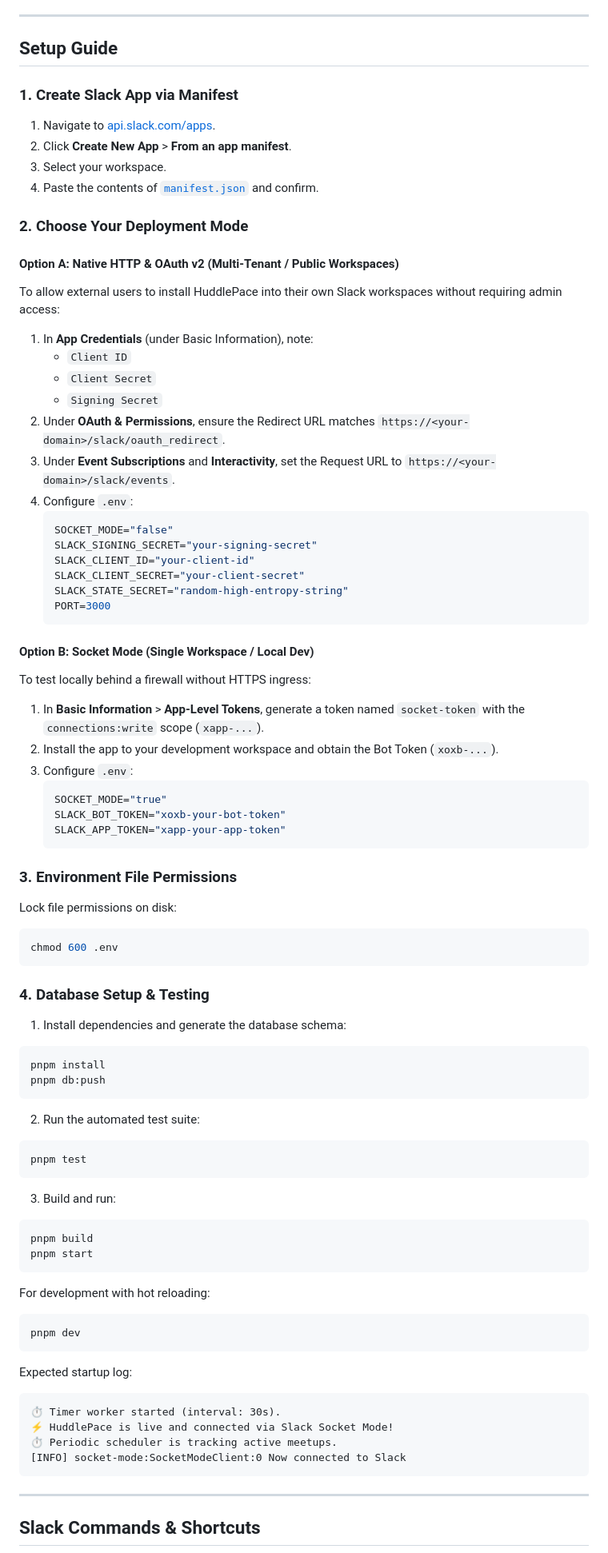
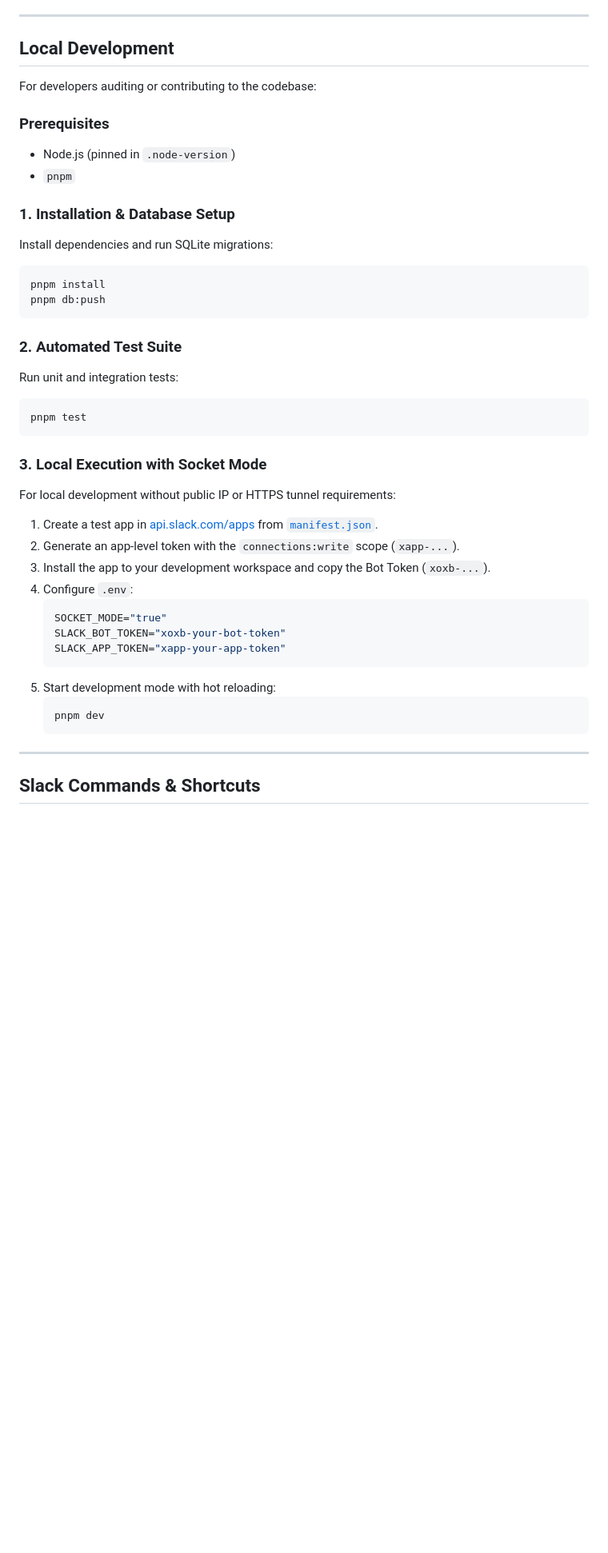
Before and after one commit to tBeltty/huddle-pace, a Markdown page: README.md, the part around one of its changes. Shown at 80% size. Drawn GitHub-style; blank space fills up the shorter version.

Commit message:
docs: align README with source-available model and official install link

````diff
--- a/README.md
+++ b/README.md
@@ -65,84 +66,47 @@ Infrastructure footprint:
 
 ---
 
-## Setup Guide
+## Local Development
 
-### 1. Create Slack App via Manifest
+For developers auditing or contributing to the codebase:
 
-1. Navigate to [api.slack.com/apps](https://api.slack.com/apps).
-2. Click **Create New App** > **From an app manifest**.
-3. Select your workspace.
-4. Paste the contents of [`manifest.json`](./manifest.json) and confirm.
+### Prerequisites
 
-### 2. Choose Your Deployment Mode
+- Node.js (pinned in `.node-version`)
+- `pnpm`
 
-#### Option A: Native HTTP & OAuth v2 (Multi-Tenant / Public Workspaces)
-To allow external users to install HuddlePace into their own Slack workspaces without requiring admin access:
-1. In **App Credentials** (under Basic Information), note:
-   - `Client ID`
-   - `Client Secret`
-   - `Signing Secret`
-2. Under **OAuth & Permissions**, ensure the Redirect URL matches `https://<your-domain>/slack/oauth_redirect`.
-3. Under **Event Subscriptions** and **Interactivity**, set the Request URL to `https://<your-domain>/slack/events`.
+### 1. Installation & Database Setup
+
+Install dependencies and run SQLite migrations:
+```bash
+pnpm install
+pnpm db:push
+```
+
+### 2. Automated Test Suite
+
+Run unit and integration tests:
+```bash
+pnpm test
+```
+
+### 3. Local Execution with Socket Mode
+
+For local development without public IP or HTTPS tunnel requirements:
+
+1. Create a test app in [api.slack.com/apps](https://api.slack.com/apps) from [`manifest.json`](./manifest.json).
+2. Generate an app-level token with the `connections:write` scope (`xapp-...`).
+3. Install the app to your development workspace and copy the Bot Token (`xoxb-...`).
 4. Configure `.env`:
-   ```env
-   SOCKET_MODE="false"
-   SLACK_SIGNING_SECRET="your-signing-secret"
-   SLACK_CLIENT_ID="your-client-id"
-   SLACK_CLIENT_SECRET="your-client-secret"
-   SLACK_STATE_SECRET="random-high-entropy-string"
-   PORT=3000
-   ```
-
-#### Option B: Socket Mode (Single Workspace / Local Dev)
-To test locally behind a firewall without HTTPS ingress:
-1. In **Basic Information** > **App-Level Tokens**, generate a token named `socket-token` with the `connections:write` scope (`xapp-...`).
-2. Install the app to your development workspace and obtain the Bot Token (`xoxb-...`).
-3. Configure `.env`:
    ```env
    SOCKET_MODE="true"
    SLACK_BOT_TOKEN="xoxb-your-bot-token"
    SLACK_APP_TOKEN="xapp-your-app-token"
    ```
-
-### 3. Environment File Permissions
-
-Lock file permissions on disk:
-```bash
-chmod 600 .env
-```
-
-### 4. Database Setup & Testing
-
-1. Install dependencies and generate the database schema:
-```bash
-pnpm install
-pnpm db:push
-```
-
-2. Run the automated test suite:
-```bash
-pnpm test
-```
-
-3. Build and run:
-```bash
-pnpm build
-pnpm start
-```
-
-For development with hot reloading:
-```bash
-pnpm dev
-```
-
-Expected startup log:
-```text
-⏱️ Timer worker started (interval: 30s).
-⚡️ HuddlePace is live and connected via Slack Socket Mode!
-⏱️ Periodic scheduler is tracking active meetups.
-[INFO] socket-mode:SocketModeClient:0 Now connected to Slack
-```
+5. Start development mode with hot reloading:
+   ```bash
+   pnpm dev
+   ```
 
 ---
 
````
Also changed, not shown: other parts of README.md (+6 -38 lines), docs/PRODUCT_CAPABILITIES_LOG.md (+5 -1 lines).
